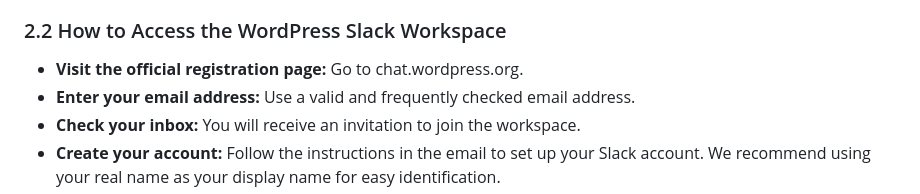
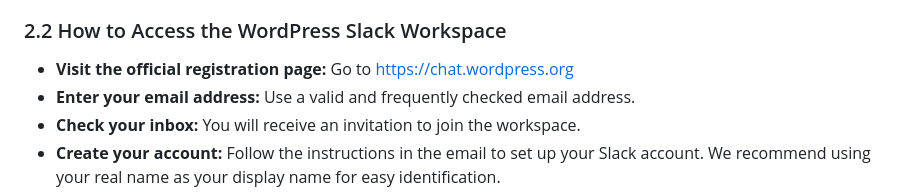
Before and after one commit to WordPress/WPCredits-Tracker, a Markdown page: Students/first-lesson-instructions.md, the part around the change printed below. Drawn GitHub-style.

```diff
--- a/Students/first-lesson-instructions.md
+++ b/Students/first-lesson-instructions.md
@@ -14,7 +14,7 @@ All official communication for this project must occur exclusively on the offici
 - It ensures your mentor and the project coordinators can easily assist you.
 
 ### 2.2 How to Access the WordPress Slack Workspace
-- **Visit the official registration page:** Go to chat.wordpress.org.
+- **Visit the official registration page:** Go to https://chat.wordpress.org
 - **Enter your email address:** Use a valid and frequently checked email address.
 - **Check your inbox:** You will receive an invitation to join the workspace.
 - **Create your account:** Follow the instructions in the email to set up your Slack account. We recommend using your real name as your display name for easy identification.
```
Also changed, not shown: other parts of Students/first-lesson-instructions.md (+2 -2 lines).
